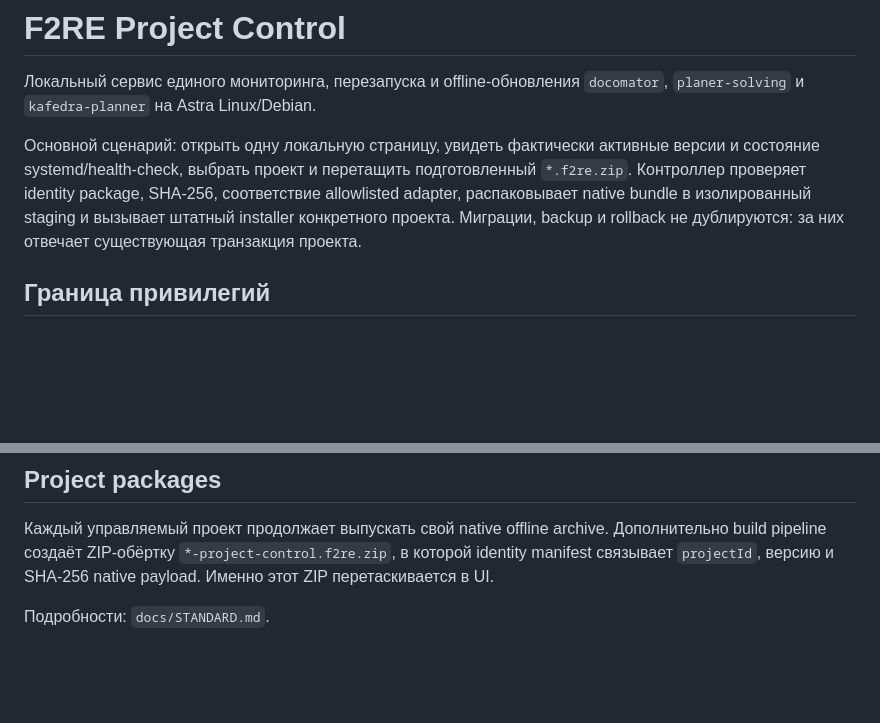
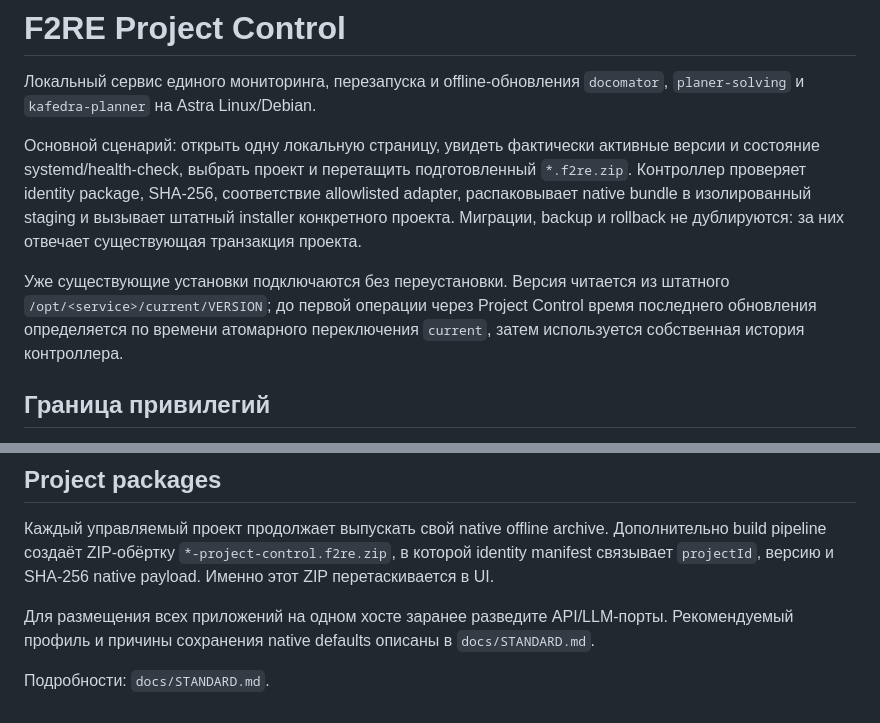
Before and after one commit to f2re/meta, a Markdown page: project-control/README.md, 2 parts joined by grey strips. Rendered like a GitHub page; blank space fills up the shorter version.

Commit message:
docs: explain existing-service discovery

```diff
--- a/project-control/README.md
+++ b/project-control/README.md
@@ -3,6 +3,8 @@
 Локальный сервис единого мониторинга, перезапуска и offline-обновления `docomator`, `planer-solving` и `kafedra-planner` на Astra Linux/Debian.
 
 Основной сценарий: открыть одну локальную страницу, увидеть фактически активные версии и состояние systemd/health-check, выбрать проект и перетащить подготовленный `*.f2re.zip`. Контроллер проверяет identity package, SHA-256, соответствие allowlisted adapter, распаковывает native bundle в изолированный staging и вызывает штатный installer конкретного проекта. Миграции, backup и rollback не дублируются: за них отвечает существующая транзакция проекта.
+
+Уже существующие установки подключаются без переустановки. Версия читается из штатного `/opt/<service>/current/VERSION`; до первой операции через Project Control время последнего обновления определяется по времени атомарного переключения `current`, затем используется собственная история контроллера.
 
 ## Граница привилегий
 
@@ -42,4 +44,6 @@ cat /root/project-control-access.txt
 
 Каждый управляемый проект продолжает выпускать свой native offline archive. Дополнительно build pipeline создаёт ZIP-обёртку `*-project-control.f2re.zip`, в которой identity manifest связывает `projectId`, версию и SHA-256 native payload. Именно этот ZIP перетаскивается в UI.
 
+Для размещения всех приложений на одном хосте заранее разведите API/LLM-порты. Рекомендуемый профиль и причины сохранения native defaults описаны в `docs/STANDARD.md`.
+
 Подробности: `docs/STANDARD.md`.
```
